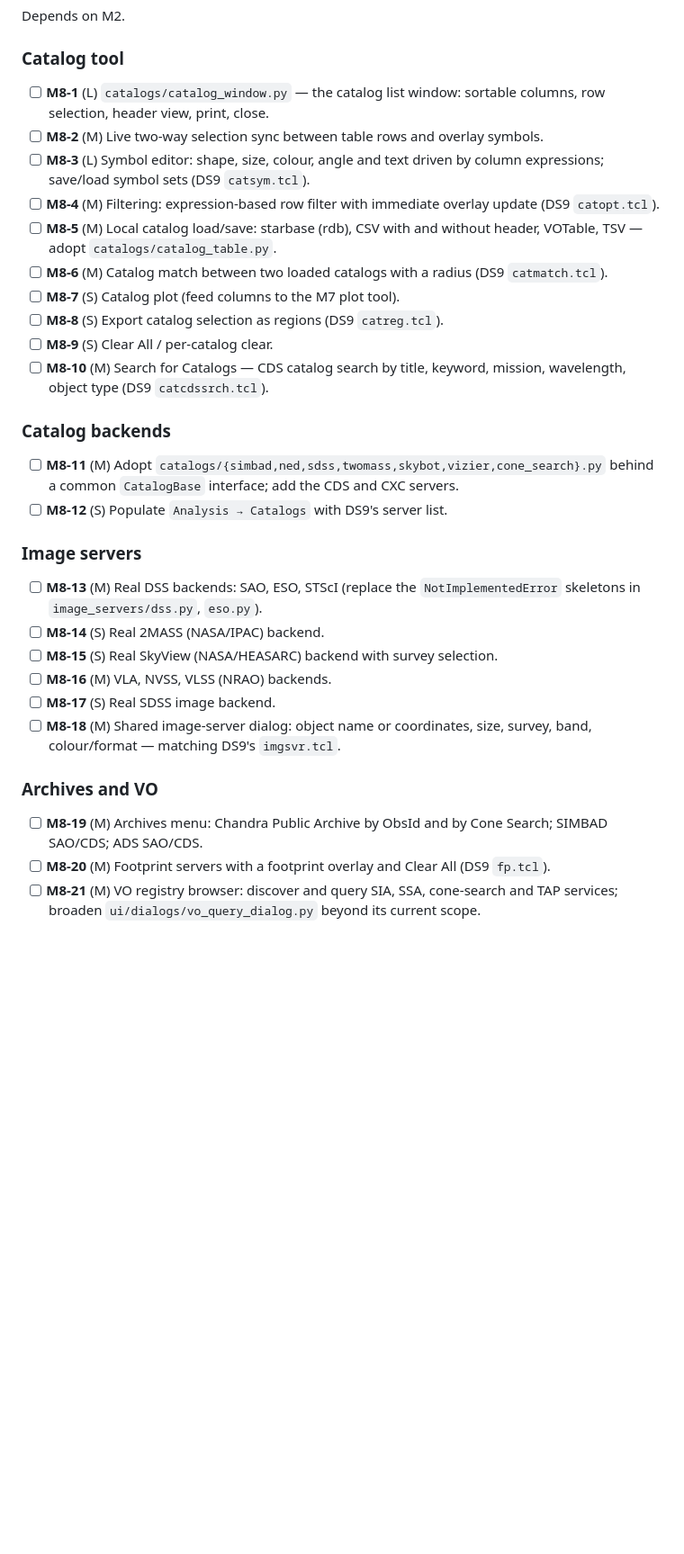
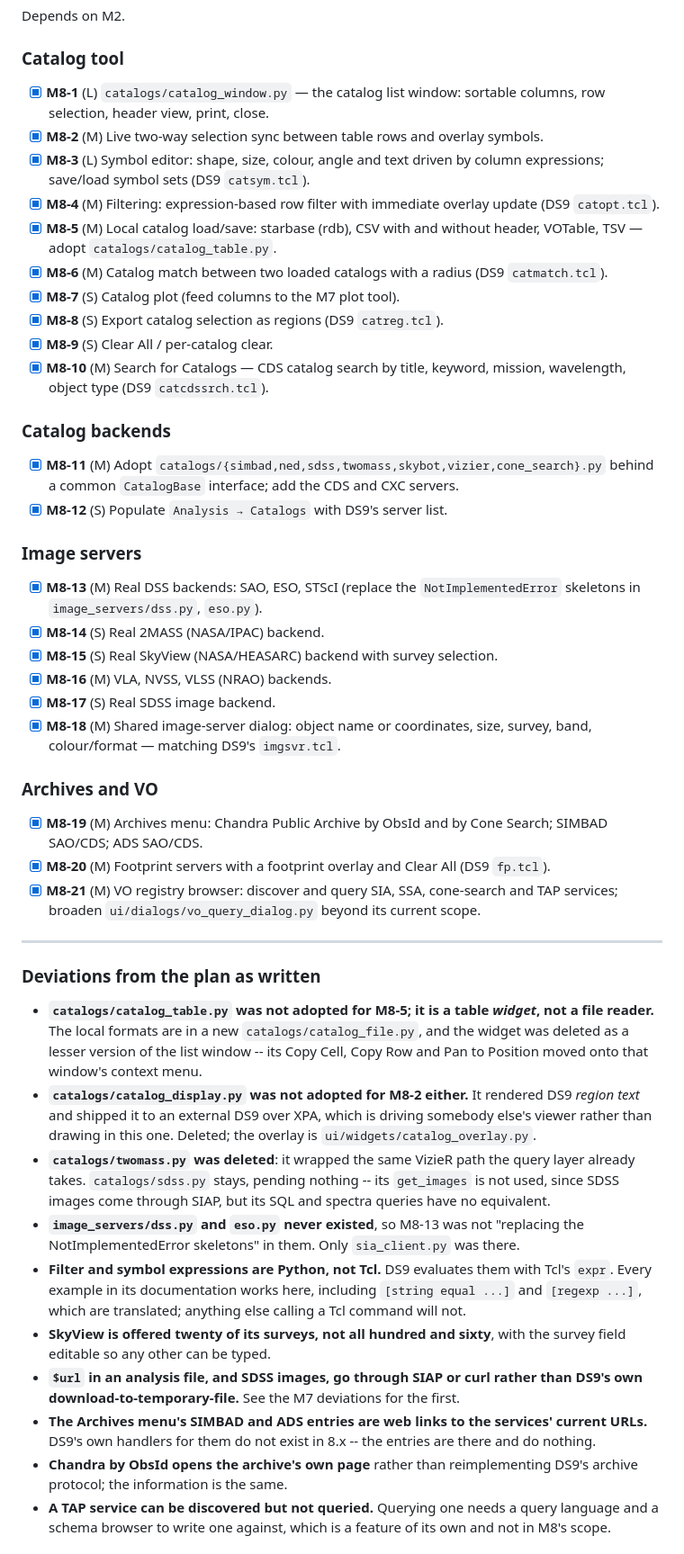
Before and after one commit to yogeshw/ncrads9, a Markdown page: TODO.md, the part around one of its changes. Shown at 90% size. Rendered like a GitHub page; blank space fills up the shorter version.

Commit message:
docs: M8 done -- what was built, what deviated, what was broken
Twenty-one of twenty-one. DS9's forty-odd catalogues behind one query layer,
the local file formats, the list window with two-way selection, the symbol
editor, filters, match and search; its nine image servers; footprints; the
Archives menu; and a VO registry browser. Analysis menu parity went from 68%
to 94%.

The deviations worth naming here:

  - three modules the plan named for adoption were deleted instead.
    `catalog_display.py` shipped region text to an external DS9 over XPA --
    driving somebody else's viewer, not drawing in this one.
    `catalog_table.py` was a lesser version of the list window; its Copy
    Cell, Copy Row and Pan to Position moved onto that window's context
    menu. `twomass.py` wrapped the VizieR path the query layer already
    takes.
  - `image_servers/dss.py` and `eso.py` never existed, so M8-13 was not
    replacing skeletons in them.
  - filter and symbol expressions are Python, not Tcl. Every example in
    DS9's documentation works, `[string equal ...]` and `[regexp ...]`
    included, by translation; anything else calling a Tcl command will not.
  - a TAP service can be discovered but not queried: that needs a query
    language and a schema browser, which is a feature of its own.

Every network call in the catalog, image server, footprint and registry
modules takes an injected transport, so the whole milestone is tested
without reaching a server -- which for a milestone that is almost entirely
network calls is the difference between having tests and not.

Two bugs worth remembering. `SkyCoord.search_around_sky` as a method returns
the argument's indices first and self's second, the reverse of how it reads,
and my smoke test used two catalogues of the same length so it could not
tell. And `&&` in a catalogue filter hit exactly the precedence trap M5 hit
with bin filters: Python binds `&` tighter than `>`.

```diff
--- a/TODO.md
+++ b/TODO.md
@@ -814,40 +814,71 @@ Depends on M2.
 Depends on M2.
 
 ### Catalog tool
-- [ ] **M8-1** (L) `catalogs/catalog_window.py` — the catalog list window: sortable columns,
+- [x] **M8-1** (L) `catalogs/catalog_window.py` — the catalog list window: sortable columns,
       row selection, header view, print, close.
-- [ ] **M8-2** (M) Live two-way selection sync between table rows and overlay symbols.
-- [ ] **M8-3** (L) Symbol editor: shape, size, colour, angle and text driven by column
+- [x] **M8-2** (M) Live two-way selection sync between table rows and overlay symbols.
+- [x] **M8-3** (L) Symbol editor: shape, size, colour, angle and text driven by column
       expressions; save/load symbol sets (DS9 `catsym.tcl`).
-- [ ] **M8-4** (M) Filtering: expression-based row filter with immediate overlay update
+- [x] **M8-4** (M) Filtering: expression-based row filter with immediate overlay update
       (DS9 `catopt.tcl`).
-- [ ] **M8-5** (M) Local catalog load/save: starbase (rdb), CSV with and without header, VOTable,
+- [x] **M8-5** (M) Local catalog load/save: starbase (rdb), CSV with and without header, VOTable,
       TSV — adopt `catalogs/catalog_table.py`.
-- [ ] **M8-6** (M) Catalog match between two loaded catalogs with a radius (DS9 `catmatch.tcl`).
-- [ ] **M8-7** (S) Catalog plot (feed columns to the M7 plot tool).
-- [ ] **M8-8** (S) Export catalog selection as regions (DS9 `catreg.tcl`).
-- [ ] **M8-9** (S) Clear All / per-catalog clear.
-- [ ] **M8-10** (M) Search for Catalogs — CDS catalog search by title, keyword, mission,
+- [x] **M8-6** (M) Catalog match between two loaded catalogs with a radius (DS9 `catmatch.tcl`).
+- [x] **M8-7** (S) Catalog plot (feed columns to the M7 plot tool).
+- [x] **M8-8** (S) Export catalog selection as regions (DS9 `catreg.tcl`).
+- [x] **M8-9** (S) Clear All / per-catalog clear.
+- [x] **M8-10** (M) Search for Catalogs — CDS catalog search by title, keyword, mission,
       wavelength, object type (DS9 `catcdssrch.tcl`).
 
 ### Catalog backends
-- [ ] **M8-11** (M) Adopt `catalogs/{simbad,ned,sdss,twomass,skybot,vizier,cone_search}.py`
+- [x] **M8-11** (M) Adopt `catalogs/{simbad,ned,sdss,twomass,skybot,vizier,cone_search}.py`
       behind a common `CatalogBase` interface; add the CDS and CXC servers.
-- [ ] **M8-12** (S) Populate `Analysis → Catalogs` with DS9's server list.
+- [x] **M8-12** (S) Populate `Analysis → Catalogs` with DS9's server list.
 
 ### Image servers
-- [ ] **M8-13** (M) Real DSS backends: SAO, ESO, STScI (replace the
+- [x] **M8-13** (M) Real DSS backends: SAO, ESO, STScI (replace the
       `NotImplementedError` skeletons in `image_servers/dss.py`, `eso.py`).
-- [ ] **M8-14** (S) Real 2MASS (NASA/IPAC) backend.
-- [ ] **M8-15** (S) Real SkyView (NASA/HEASARC) backend with survey selection.
-- [ ] **M8-16** (M) VLA, NVSS, VLSS (NRAO) backends.
-- [ ] **M8-17** (S) Real SDSS image backend.
-- [ ] **M8-18** (M) Shared image-server dialog: object name or coordinates, size, survey, band,
+- [x] **M8-14** (S) Real 2MASS (NASA/IPAC) backend.
+- [x] **M8-15** (S) Real SkyView (NASA/HEASARC) backend with survey selection.
+- [x] **M8-16** (M) VLA, NVSS, VLSS (NRAO) backends.
+- [x] **M8-17** (S) Real SDSS image backend.
+- [x] **M8-18** (M) Shared image-server dialog: object name or coordinates, size, survey, band,
       colour/format — matching DS9's `imgsvr.tcl`.
 
 ### Archives and VO
-- [ ] **M8-19** (M) Archives menu: Chandra Public Archive by ObsId and by Cone Search;
+- [x] **M8-19** (M) Archives menu: Chandra Public Archive by ObsId and by Cone Search;
       SIMBAD SAO/CDS; ADS SAO/CDS.
-- [ ] **M8-20** (M) Footprint servers with a footprint overlay and Clear All (DS9 `fp.tcl`).
-- [ ] **M8-21** (M) VO registry browser: discover and query SIA, SSA, cone-search and TAP
+- [x] **M8-20** (M) Footprint servers with a footprint overlay and Clear All (DS9 `fp.tcl`).
+- [x] **M8-21** (M) VO registry browser: discover and query SIA, SSA, cone-search and TAP
       services; broaden `ui/dialogs/vo_query_dialog.py` beyond its current scope.
+
+---
+
+### Deviations from the plan as written
+
+* **`catalogs/catalog_table.py` was not adopted for M8-5; it is a table *widget*, not a file
+  reader.** The local formats are in a new `catalogs/catalog_file.py`, and the widget was deleted
+  as a lesser version of the list window -- its Copy Cell, Copy Row and Pan to Position moved onto
+  that window's context menu.
+* **`catalogs/catalog_display.py` was not adopted for M8-2 either.** It rendered DS9 *region text*
+  and shipped it to an external DS9 over XPA, which is driving somebody else's viewer rather than
+  drawing in this one. Deleted; the overlay is `ui/widgets/catalog_overlay.py`.
+* **`catalogs/twomass.py` was deleted**: it wrapped the same VizieR path the query layer already
+  takes. `catalogs/sdss.py` stays, pending nothing -- its `get_images` is not used, since SDSS
+  images come through SIAP, but its SQL and spectra queries have no equivalent.
+* **`image_servers/dss.py` and `eso.py` never existed**, so M8-13 was not "replacing the
+  NotImplementedError skeletons" in them. Only `sia_client.py` was there.
+* **Filter and symbol expressions are Python, not Tcl.** DS9 evaluates them with Tcl's `expr`.
+  Every example in its documentation works here, including `[string equal ...]` and `[regexp ...]`,
+  which are translated; anything else calling a Tcl command will not.
+* **SkyView is offered twenty of its surveys, not all hundred and sixty**, with the survey field
+  editable so any other can be typed.
+* **`$url` in an analysis file, and SDSS images, go through SIAP or curl rather than DS9's own
+  download-to-temporary-file.** See the M7 deviations for the first.
+* **The Archives menu's SIMBAD and ADS entries are web links to the services' current URLs.** DS9's
+  own handlers for them do not exist in 8.x -- the entries are there and do nothing.
+* **Chandra by ObsId opens the archive's own page** rather than reimplementing DS9's archive
+  protocol; the information is the same.
+* **A TAP service can be discovered but not queried.** Querying one needs a query language and a
+  schema browser to write one against, which is a feature of its own and not in M8's scope.
+
```
Also changed, not shown: other parts of TODO.md (+21 -0 lines), PLAN.md (+1 -1 lines).
